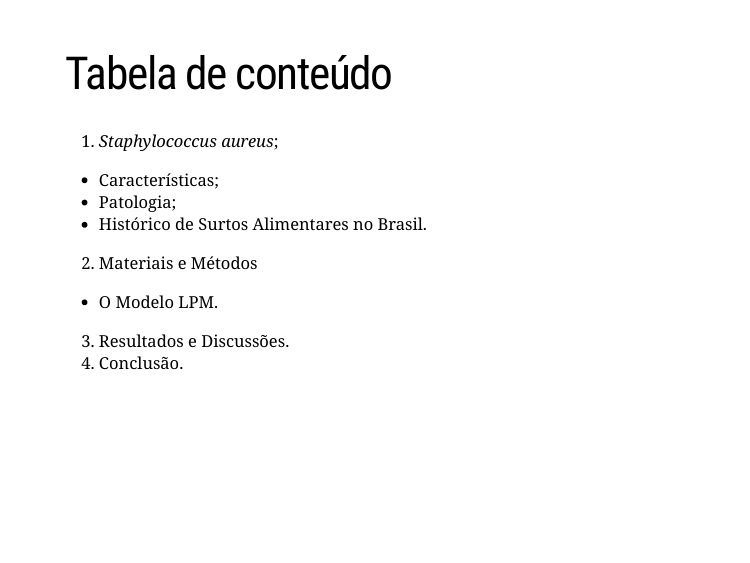
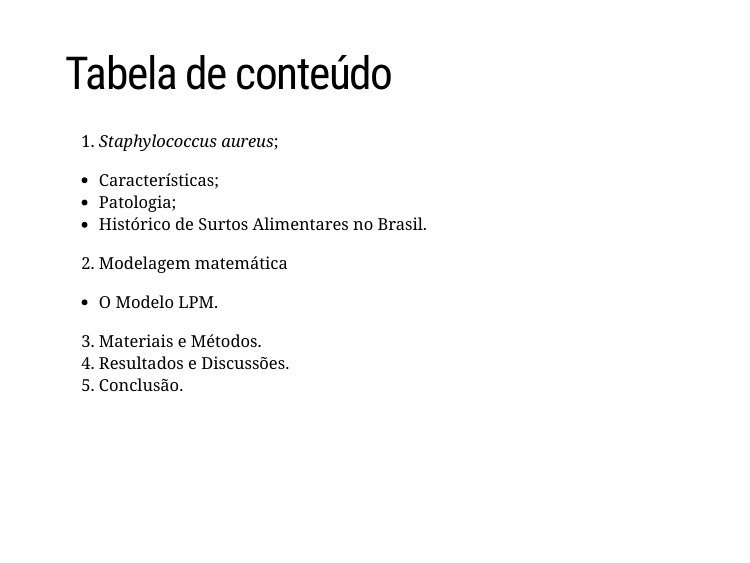
Before and after one commit to mustachius/press_git, an R Markdown document (press v.0.2.Rmd): page 4 of 58. Rendered offline with R 4.5, knitr and Pandoc, with nearby package versions; the slides are laid out offline by our stand-in for remark.js, each with all of its steps uncovered, in fonts that may differ from those the slides ask for, and without slide numbers, shadows or browser add-ons; a font, style sheet, LaTeX package, included part or bibliography that could not be used is replaced or left out.

Commit message:
Atualização nas apresentações

```diff
--- a/press v.0.2.Rmd
+++ b/press v.0.2.Rmd
@@ -64,10 +64,11 @@ class: center, middle, inverse
   * Características;
   * Patologia;
   * Histórico de Surtos Alimentares no Brasil.
-2. Materiais e Métodos
+2. Modelagem matemática
   * O Modelo LPM.
-3. Resultados e Discussões.
-4. Conclusão.
+3. Materiais e Métodos.
+4. Resultados e Discussões.
+5. Conclusão.
 ---
 # *Staphyloccocus aureus*
 
```
Also changed, not shown: index.html, press_v.0.2.html, 2 other files.
